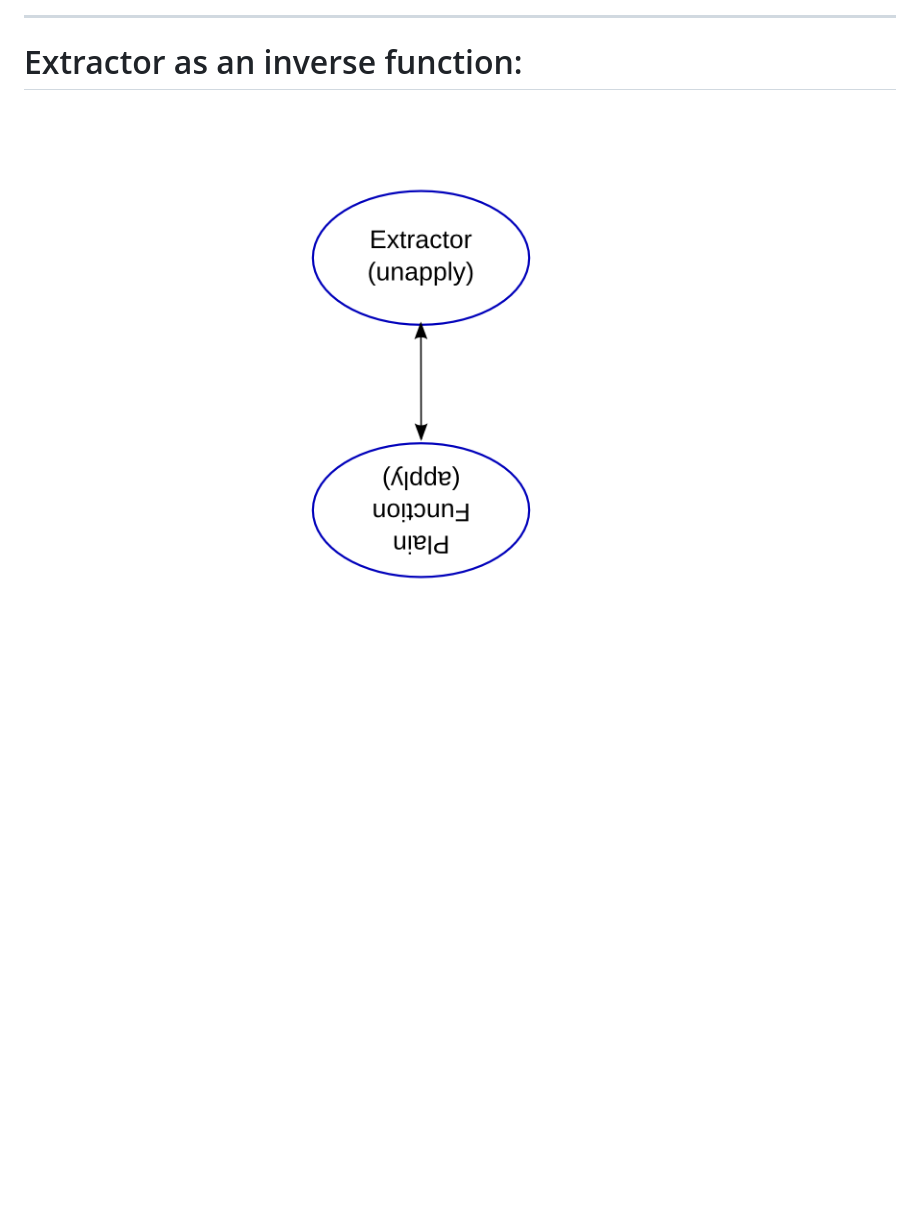
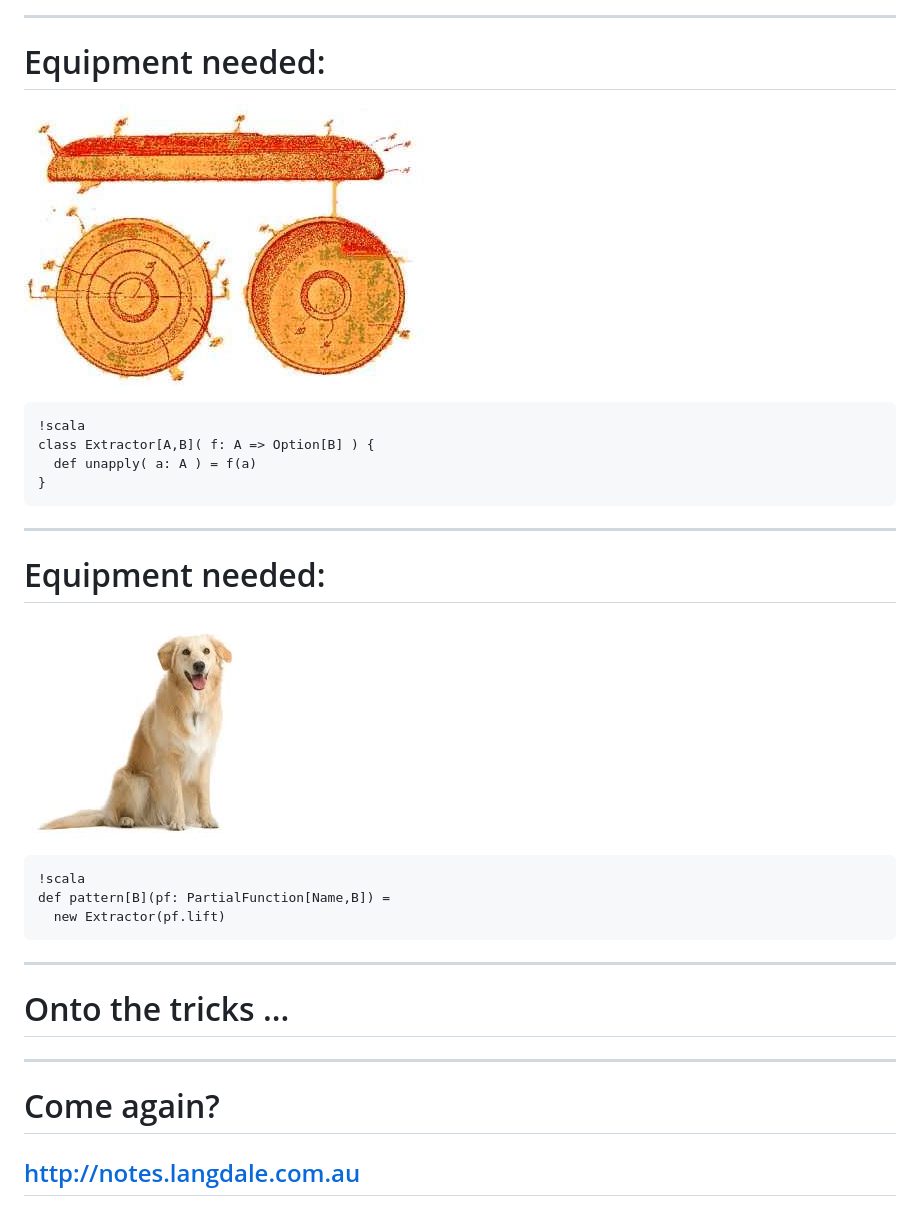
Before and after one commit to arnolddevos/pattern_tricks, a Markdown page: pattern-tricks.md, the part around the change. Rendered like a GitHub page; pictures changed too: dog2.jpeg (added), frisbee2.jpg (added); blank space fills up the shorter version.

```diff
--- a/pattern-tricks.md
+++ b/pattern-tricks.md
@@ -56,6 +56,28 @@ Arnold deVos
 ![relationships](relationships.png)
 
 ---
-# Extractor as an inverse function:
+# Equipment needed:
 
-![inverses](inverses.png)
+![frisbee patent](frisbee2.jpg)
+
+    !scala
+    class Extractor[A,B]( f: A => Option[B] ) {
+      def unapply( a: A ) = f(a)
+    }
+
+---
+# Equipment needed:
+
+![retriever](dog2.jpeg)
+
+    !scala
+    def pattern[B](pf: PartialFunction[Name,B]) =
+      new Extractor(pf.lift)
+
+---
+# Onto the tricks ...
+
+---
+# Come again?
+
+## [http://notes.langdale.com.au](http://notes.langdale.com.au/Querying_a_Dataset_with_Scala_s_Pattern_Matching.html)
```
Also changed, not shown: 6 other files.
